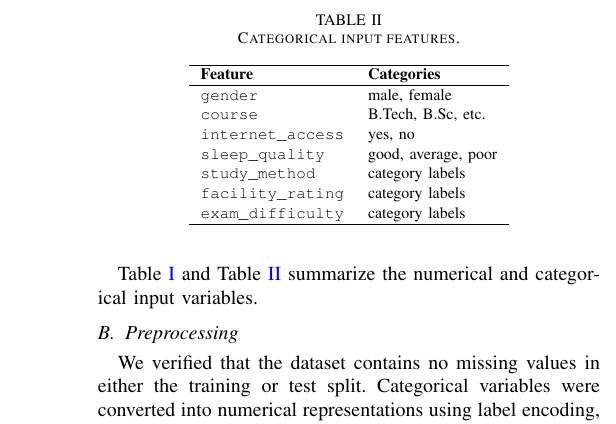
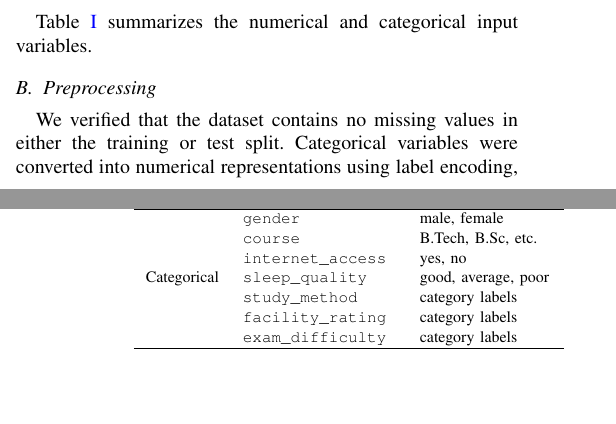
Before and after one commit to Zasha01/MLCV_Kaggle, a LaTeX paper (latex/main.tex, which reads latex/sections/data.tex): part of one column of page 3 of 9 before the commit and two parts of the columns of pages 2 and 3 of 9 after it, the two joined at a grey line, cut at the place of the change. Compiled offline with pdfLaTeX; a missing font is replaced by an installed copy or a similar font; a LaTeX package or settings file that is missing is left out.

Commit message:
one multirow table instead of two seperate ones for features

```diff
--- a/latex/sections/data.tex
+++ b/latex/sections/data.tex
@@ -17 +17,3 @@ The training split contains 630{,}000 samples with the target label \texttt{exam
+\label{tab:feature_overview}
+\begin{tabular}{l l l}
 \hline
@@ -24,29 +26,18 @@ The training split contains 630{,}000 samples with the target label \texttt{exam
+  & \texttt{sleep\_hours}     & 4.1--9.9 \\
+\hline
+\multirow{7}{*}{Categorical}
+  & \texttt{gender}           & male, female \\
+  & \texttt{course}           & B.Tech, B.Sc, etc. \\
+  & \texttt{internet\_access} & yes, no \\
+  & \texttt{sleep\_quality}   & good, average, poor \\
+  & \texttt{study\_method}    & category labels \\
+  & \texttt{facility\_rating} & category labels \\
+  & \texttt{exam\_difficulty} & category labels \\
 \hline
 \end{tabular}
 \end{table}
 
-\begin{table}[h]
-\centering
-\renewcommand{\arraystretch}{1.1}
-\caption{Categorical input features.}
-\label{tab:cat_features}
-\begin{tabular}{ll}
-\hline
-\textbf{Feature} & \textbf{Categories} \\
-\hline
-\texttt{gender} & male, female \\
-\texttt{course} & B.Tech, B.Sc, etc. \\
-\texttt{internet\_access} & yes, no \\
-\texttt{sleep\_quality} & good, average, poor \\
-\texttt{study\_method} & category labels \\
-\texttt{facility\_rating} & category labels \\
-\texttt{exam\_difficulty} & category labels \\
-\hline
-\end{tabular}
-\end{table}
-
-Table~\ref{tab:num_features} and Table~\ref{tab:cat_features} summarize the numerical and categorical input variables.
-
+Table~\ref{tab:feature_overview} summarizes the numerical and categorical input variables.
 
 
 \subsection{Preprocessing}
```
Also changed, not shown: latex/sections/data.tex (18 more changed lines).
